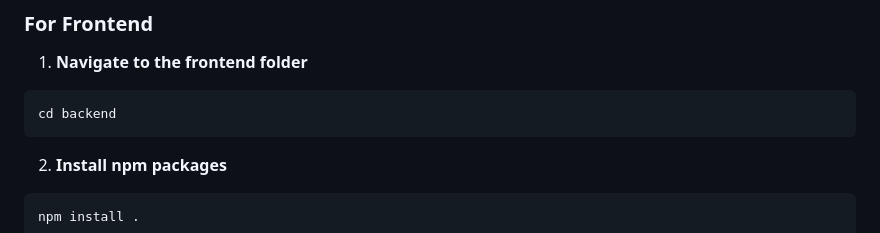
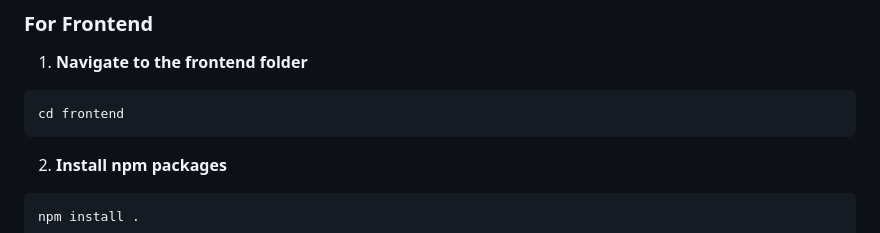
Before and after one commit to Satyam1923/Spring-Music-Player, a Markdown page: README.md, the part around the change. Rendered like a GitHub page.

````diff
--- a/README.md
+++ b/README.md
@@ -55,7 +55,7 @@ Go to http://localhost:3030/
 1. **Navigate to the frontend folder**
 
 ```sh
-cd backend
+cd frontend
 ```
 2. **Install npm packages**
 ```sh
````
